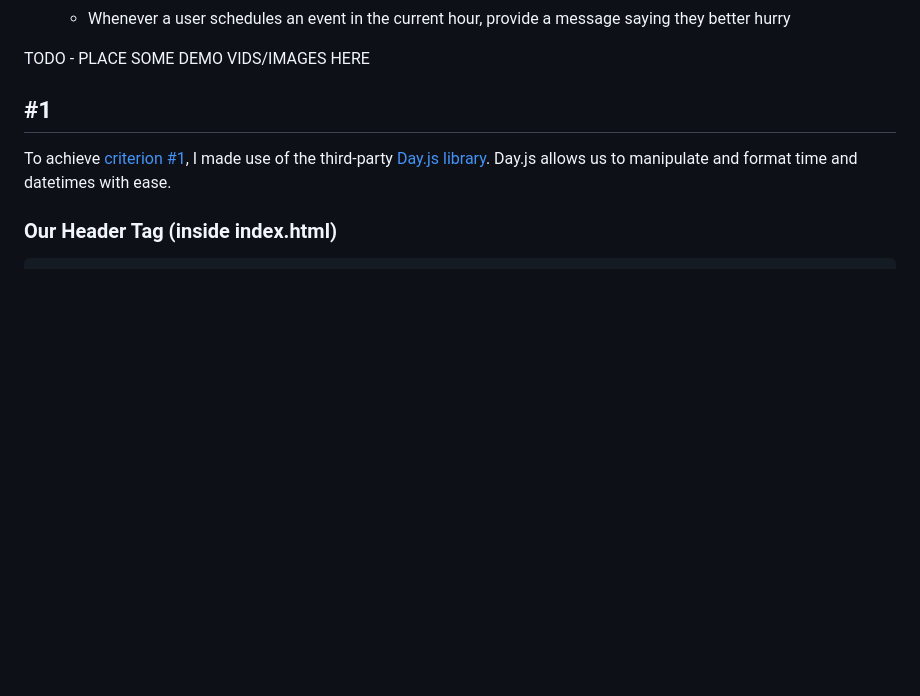
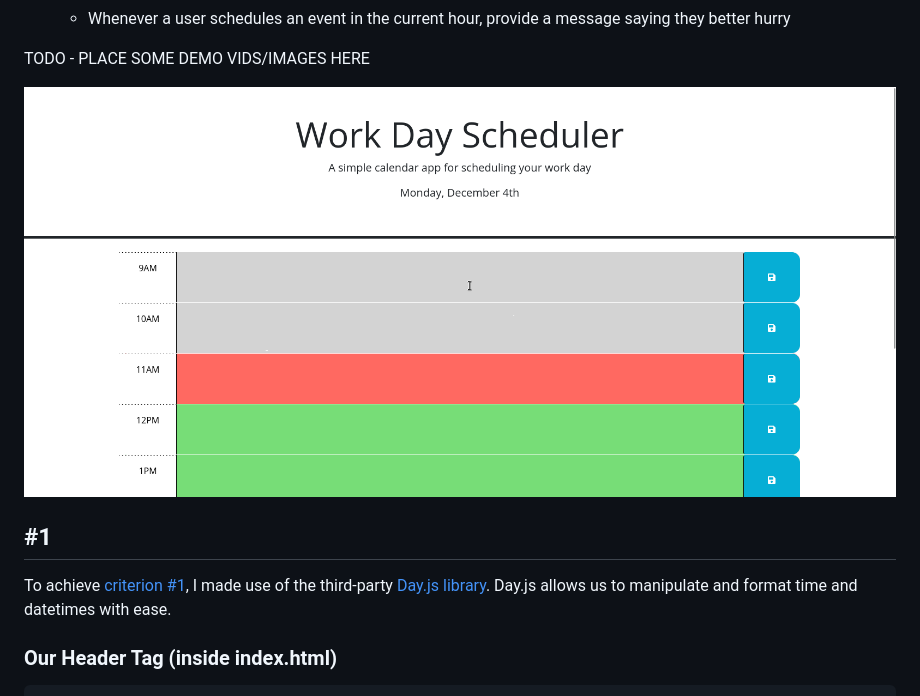
Before and after one commit to TurtleNav/work-day-scheduler, a Markdown page: README.md, the part around the change. Drawn GitHub-style; blank space fills up the shorter version.

```diff
--- a/README.md
+++ b/README.md
@@ -31,6 +31,8 @@ such as:
       better hurry
 
 TODO - PLACE SOME DEMO VIDS/IMAGES HERE
+
+![A demonstration of the work day scheduler in use](./demo.png)
 
 
 ## #1
```
